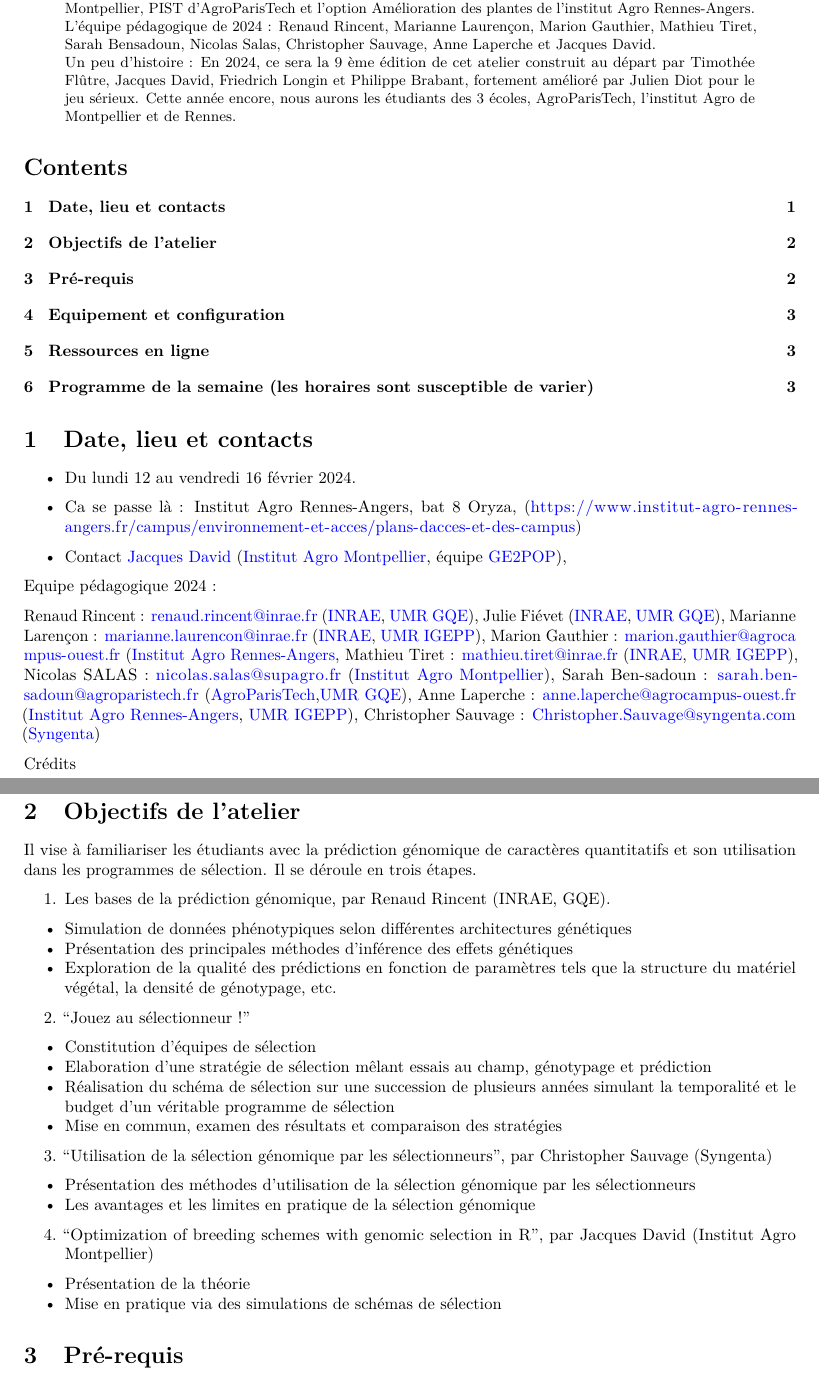
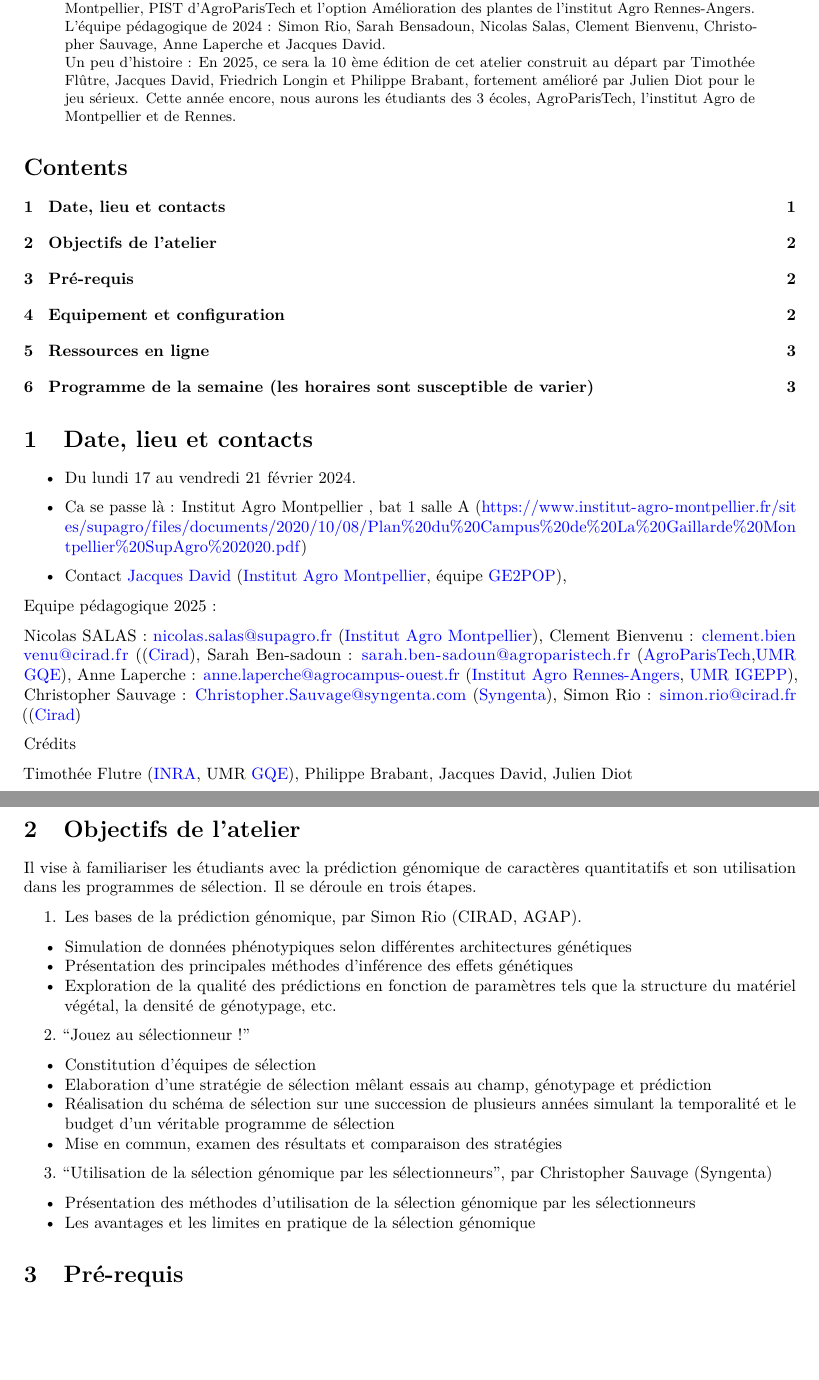
Before and after one commit to timflutre/atelier-prediction-genomique, an R Markdown document (emploi-du-temps-atelier-selgen-2025.Rmd): two parts of pages 1 and 2 of 4 before the commit and two parts of pages 1 and 2 of 3 after it, joined at a grey line, cut so that both start at the same text, the shorter picture padded with empty space. Rendered offline with R 4.5, knitr and Pandoc, then LaTeX, with nearby package versions.

Commit message:
Modification EDT

```diff
--- a/emploi-du-temps-atelier-selgen-2024.Rmd
+++ b/emploi-du-temps-atelier-selgen-2025.Rmd
@@ -15,31 +15,29 @@ output:
 mode: selfcontained
 abstract: |
   Ce document présente les objectifs, les pré-requis et le programme de l'atelier de prédiction et sélection génomique. Cet atelier est destiné aux étudiants en spécialisation APIMET et SEPMET de l'institut Agro Montpellier, PIST d'AgroParisTech et l'option Amélioration des plantes de l'institut Agro Rennes-Angers.
-  L'équipe pédagogique de 2024 : Renaud Rincent, Marianne Laurençon, Marion Gauthier, Mathieu Tiret, Sarah Bensadoun, Nicolas Salas, Christopher Sauvage, Anne Laperche et Jacques David.
-  Un peu d'histoire : En 2024, ce sera la 9 ème édition de cet atelier construit au départ par Timothée Flûtre, Jacques David, Friedrich Longin et Philippe Brabant, fortement amélioré par Julien Diot pour le jeu sérieux. Cette année encore, nous aurons les étudiants des 3 écoles, AgroParisTech, l'institut Agro de Montpellier et de Rennes.
+  L'équipe pédagogique de 2024 : Simon Rio, Sarah Bensadoun, Nicolas Salas, Clement Bienvenu, Christopher Sauvage, Anne Laperche et Jacques David.
+  Un peu d'histoire : En 2025, ce sera la 10 ème édition de cet atelier construit au départ par Timothée Flûtre, Jacques David, Friedrich Longin et Philippe Brabant, fortement amélioré par Julien Diot pour le jeu sérieux. Cette année encore, nous aurons les étudiants des 3 écoles, AgroParisTech, l'institut Agro de Montpellier et de Rennes.
 ---
 
 
 # Date, lieu et contacts
 
-* Du lundi 12 au vendredi 16 février 2024.
+* Du lundi 17 au vendredi 21 février 2024.
 
-* Ca se passe là :  Institut Agro Rennes-Angers, bat 8 Oryza, (https://www.institut-agro-rennes-angers.fr/campus/environnement-et-acces/plans-dacces-et-des-campus)
+* Ca se passe là :  Institut Agro Montpellier , bat 1 salle A
+(https://www.institut-agro-montpellier.fr/sites/supagro/files/documents/2020/10/08/Plan%20du%20Campus%20de%20La%20Gaillarde%20Montpellier%20SupAgro%202020.pdf)
 
 * Contact
 [Jacques David](mailto:jacques.david@supagro.fr) ([Institut Agro Montpellier](https://www.institut-agro-montpellier.fr/), équipe [GE2POP](http://umr-agap.cirad.fr/equipes-scientifiques/genomique-evolutive-et-gestion-des-populations/contexte)),
 
-Equipe pédagogique 2024 :
+Equipe pédagogique 2025 :
 
-Renaud Rincent : renaud.rincent@inrae.fr ([INRAE](https://www.inrae.fr/), [UMR GQE](http://moulon.inra.fr/)),
-Julie Fiévet ([INRAE](https://www.inrae.fr/), [UMR GQE](http://moulon.inra.fr/)),
-Marianne Larençon : marianne.laurencon@inrae.fr ([INRAE](https://www.inrae.fr/), [UMR IGEPP](https://www6.rennes.inrae.fr/igepp)),
-Marion Gauthier : marion.gauthier@agrocampus-ouest.fr ([Institut Agro Rennes-Angers](https://www.institut-agro-rennes-angers.fr/),
-Mathieu Tiret : mathieu.tiret@inrae.fr ([INRAE](https://www.inrae.fr/), [UMR IGEPP](https://www6.rennes.inrae.fr/igepp)),
 Nicolas SALAS : nicolas.salas@supagro.fr ([Institut Agro Montpellier](https://www.institut-agro-montpellier.fr/)),
+Clement Bienvenu : clement.bienvenu@cirad.fr (([Cirad](https://cirad.fr/)),
 Sarah Ben-sadoun : sarah.ben-sadoun@agroparistech.fr ([AgroParisTech](https://www.agroparistech.fr/),[UMR GQE](http://moulon.inra.fr/)),
 Anne Laperche : anne.laperche@agrocampus-ouest.fr ([Institut Agro Rennes-Angers](https://www.institut-agro-rennes-angers.fr/), [UMR IGEPP](https://www6.rennes.inrae.fr/igepp)),
-Christopher Sauvage : Christopher.Sauvage@syngenta.com ([Syngenta](https://www.syngenta.fr/))
+Christopher Sauvage : Christopher.Sauvage@syngenta.com ([Syngenta](https://www.syngenta.fr/)),
+Simon Rio : simon.rio@cirad.fr (([Cirad](https://cirad.fr/))
 
 Crédits
 
@@ -53,7 +51,7 @@ Il vise à familiariser les étudiants avec la prédiction génomique de caract
 Il se déroule en trois étapes.
 
 
-1. Les bases de la prédiction génomique, par Renaud Rincent (INRAE, GQE).
+1. Les bases de la prédiction génomique, par Simon Rio (CIRAD, AGAP).
 + Simulation de données phénotypiques selon différentes architectures génétiques
 + Présentation des principales méthodes d'inférence des effets génétiques
 + Exploration de la qualité des prédictions en fonction de paramètres tels que la structure du matériel végétal, la densité de génotypage, etc.
@@ -67,10 +65,6 @@ Il se déroule en trois étapes.
 3. "Utilisation de la sélection génomique par les sélectionneurs", par Christopher Sauvage (Syngenta)
 + Présentation des méthodes d'utilisation de la sélection génomique par les sélectionneurs
 + Les avantages et les limites en pratique de la sélection génomique
-
-4. "Optimization of breeding schemes with genomic selection in R", par Jacques David (Institut Agro Montpellier)
-+ Présentation de la théorie
-+ Mise en pratique via des simulations de schémas de sélection
 
 
 # Pré-requis
```
Also changed, not shown: emploi-du-temps-atelier-selgen-2024.pdf (deleted), emploi-du-temps-atelier-selgen-2025.pdf (added), emploi-du-temps-atelier-selgen-2025.Rmd (14 more changed lines).
